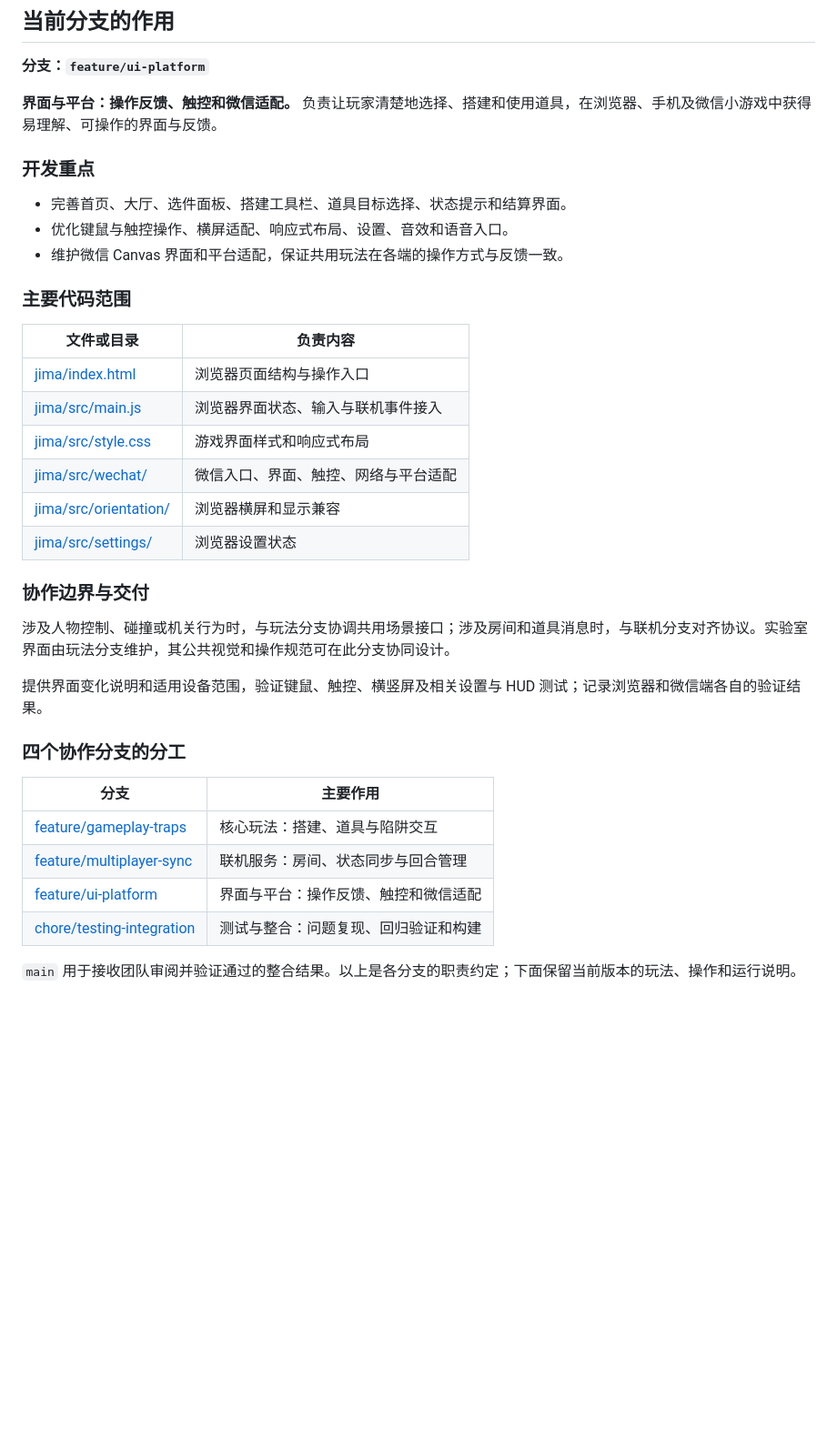
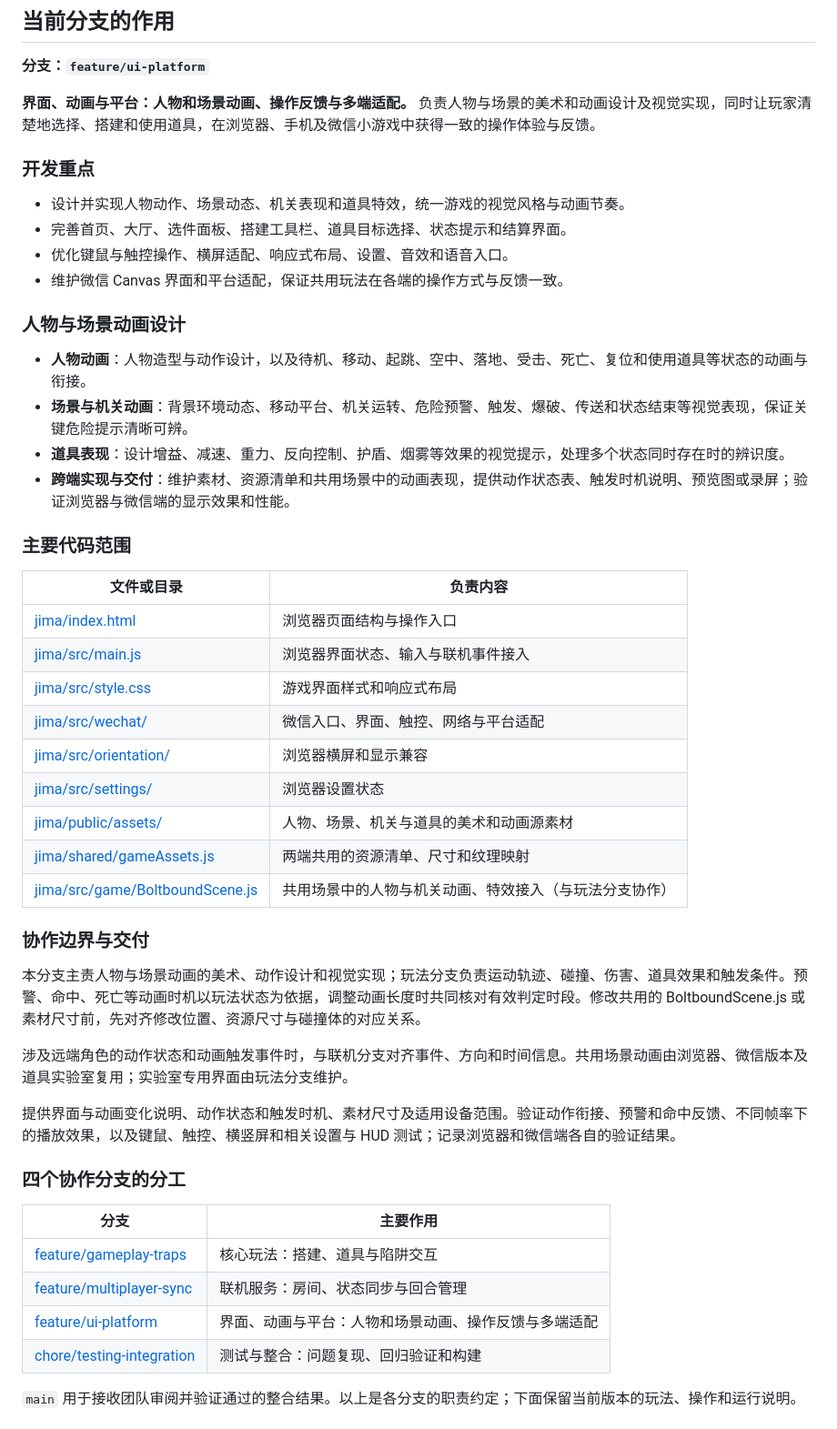
Before and after one commit to BRONZE084/Boltbound, a Markdown page: README.md, the part around the change. Shown at 91% size. Drawn GitHub-style; blank space fills up the shorter version.

Commit message:
docs: assign character and scene animation to UI branch

```diff
--- a/README.md
+++ b/README.md
@@ -12,13 +12,21 @@
 
 **分支：`feature/ui-platform`**
 
-**界面与平台：操作反馈、触控和微信适配。** 负责让玩家清楚地选择、搭建和使用道具，在浏览器、手机及微信小游戏中获得易理解、可操作的界面与反馈。
+**界面、动画与平台：人物和场景动画、操作反馈与多端适配。** 负责人物与场景的美术和动画设计及视觉实现，同时让玩家清楚地选择、搭建和使用道具，在浏览器、手机及微信小游戏中获得一致的操作体验与反馈。
 
 ### 开发重点
 
+- 设计并实现人物动作、场景动态、机关表现和道具特效，统一游戏的视觉风格与动画节奏。
 - 完善首页、大厅、选件面板、搭建工具栏、道具目标选择、状态提示和结算界面。
 - 优化键鼠与触控操作、横屏适配、响应式布局、设置、音效和语音入口。
 - 维护微信 Canvas 界面和平台适配，保证共用玩法在各端的操作方式与反馈一致。
+
+### 人物与场景动画设计
+
+- **人物动画**：人物造型与动作设计，以及待机、移动、起跳、空中、落地、受击、死亡、复位和使用道具等状态的动画与衔接。
+- **场景与机关动画**：背景环境动态、移动平台、机关运转、危险预警、触发、爆破、传送和状态结束等视觉表现，保证关键危险提示清晰可辨。
+- **道具表现**：设计增益、减速、重力、反向控制、护盾、烟雾等效果的视觉提示，处理多个状态同时存在时的辨识度。
+- **跨端实现与交付**：维护素材、资源清单和共用场景中的动画表现，提供动作状态表、触发时机说明、预览图或录屏；验证浏览器与微信端的显示效果和性能。
 
 ### 主要代码范围
 
@@ -30,12 +38,17 @@
 | [jima/src/wechat/](jima/src/wechat/) | 微信入口、界面、触控、网络与平台适配 |
 | [jima/src/orientation/](jima/src/orientation/) | 浏览器横屏和显示兼容 |
 | [jima/src/settings/](jima/src/settings/) | 浏览器设置状态 |
+| [jima/public/assets/](jima/public/assets/) | 人物、场景、机关与道具的美术和动画源素材 |
+| [jima/shared/gameAssets.js](jima/shared/gameAssets.js) | 两端共用的资源清单、尺寸和纹理映射 |
+| [jima/src/game/BoltboundScene.js](jima/src/game/BoltboundScene.js) | 共用场景中的人物与机关动画、特效接入（与玩法分支协作） |
 
 ### 协作边界与交付
 
-涉及人物控制、碰撞或机关行为时，与玩法分支协调共用场景接口；涉及房间和道具消息时，与联机分支对齐协议。实验室界面由玩法分支维护，其公共视觉和操作规范可在此分支协同设计。
+本分支主责人物与场景动画的美术、动作设计和视觉实现；玩法分支负责运动轨迹、碰撞、伤害、道具效果和触发条件。预警、命中、死亡等动画时机以玩法状态为依据，调整动画长度时共同核对有效判定时段。修改共用的 BoltboundScene.js 或素材尺寸前，先对齐修改位置、资源尺寸与碰撞体的对应关系。
 
-提供界面变化说明和适用设备范围，验证键鼠、触控、横竖屏及相关设置与 HUD 测试；记录浏览器和微信端各自的验证结果。
+涉及远端角色的动作状态和动画触发事件时，与联机分支对齐事件、方向和时间信息。共用场景动画由浏览器、微信版本及道具实验室复用；实验室专用界面由玩法分支维护。
+
+提供界面与动画变化说明、动作状态和触发时机、素材尺寸及适用设备范围。验证动作衔接、预警和命中反馈、不同帧率下的播放效果，以及键鼠、触控、横竖屏和相关设置与 HUD 测试；记录浏览器和微信端各自的验证结果。
 
 ### 四个协作分支的分工
 
@@ -43,7 +56,7 @@
 | --- | --- |
 | [feature/gameplay-traps](https://github.com/BRONZE084/Boltbound/tree/feature/gameplay-traps) | 核心玩法：搭建、道具与陷阱交互 |
 | [feature/multiplayer-sync](https://github.com/BRONZE084/Boltbound/tree/feature/multiplayer-sync) | 联机服务：房间、状态同步与回合管理 |
-| [feature/ui-platform](https://github.com/BRONZE084/Boltbound/tree/feature/ui-platform) | 界面与平台：操作反馈、触控和微信适配 |
+| [feature/ui-platform](https://github.com/BRONZE084/Boltbound/tree/feature/ui-platform) | 界面、动画与平台：人物和场景动画、操作反馈与多端适配 |
 | [chore/testing-integration](https://github.com/BRONZE084/Boltbound/tree/chore/testing-integration) | 测试与整合：问题复现、回归验证和构建 |
 
 `main` 用于接收团队审阅并验证通过的整合结果。以上是各分支的职责约定；下面保留当前版本的玩法、操作和运行说明。
```
